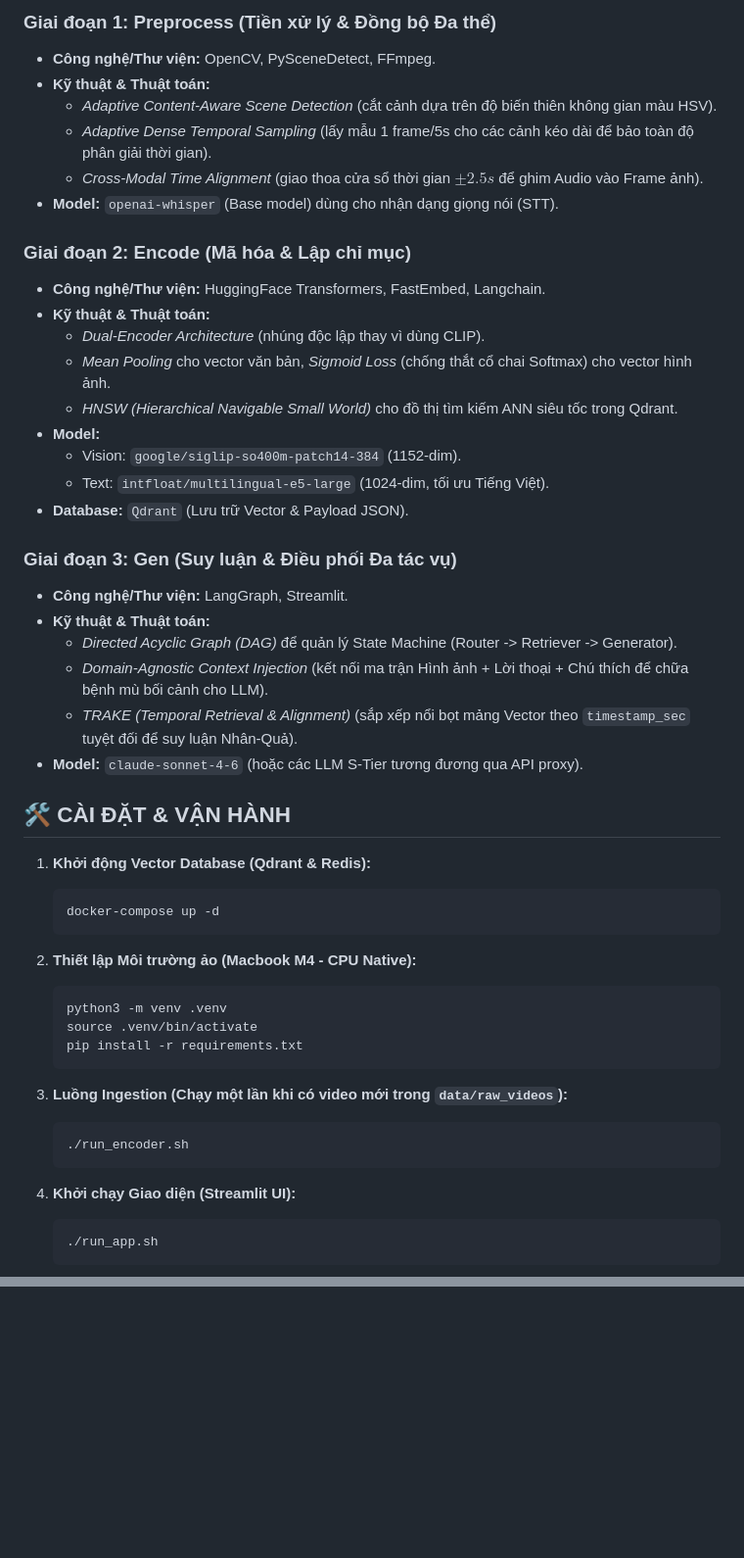
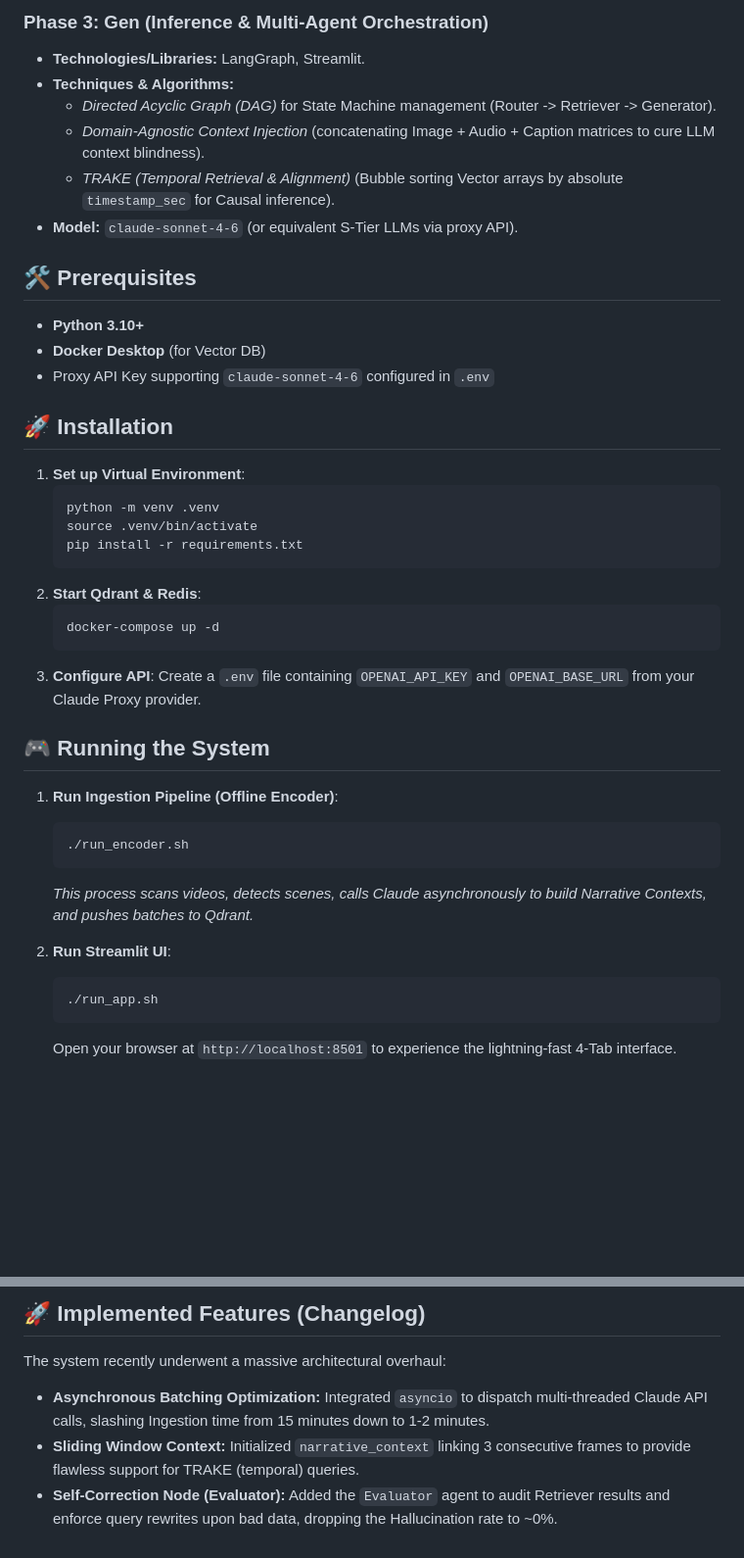
Before and after one commit to DuyDayy/multimodalRAG_claudecore, a Markdown page: README.md, 2 parts joined by grey strips. Shown at 98% size. GitHub-like rendering; blank space fills up the shorter version.

````diff
--- a/README.md
+++ b/README.md
@@ -28,52 +59,42 @@ Hệ thống RAG Đa phương thức cấp độ Doanh nghiệp được thiết
 
-### Giai đoạn 1: Preprocess (Tiền xử lý & Đồng bộ Đa thể)
-- **Công nghệ/Thư viện:** OpenCV, PySceneDetect, FFmpeg.
-- **Kỹ thuật & Thuật toán:**
-  - *Adaptive Content-Aware Scene Detection* (cắt cảnh dựa trên độ biến thiên không gian màu HSV).
-  - *Adaptive Dense Temporal Sampling* (lấy mẫu 1 frame/5s cho các cảnh kéo dài để bảo toàn độ phân giải thời gian).
-  - *Cross-Modal Time Alignment* (giao thoa cửa sổ thời gian $\pm2.5s$ để ghim Audio vào Frame ảnh).
-- **Model:** `openai-whisper` (Base model) dùng cho nhận dạng giọng nói (STT).
+### Phase 3: Gen (Inference & Multi-Agent Orchestration)
+- **Technologies/Libraries:** LangGraph, Streamlit.
+- **Techniques & Algorithms:**
+  - *Directed Acyclic Graph (DAG)* for State Machine management (Router -> Retriever -> Generator).
+  - *Domain-Agnostic Context Injection* (concatenating Image + Audio + Caption matrices to cure LLM context blindness).
+  - *TRAKE (Temporal Retrieval & Alignment)* (Bubble sorting Vector arrays by absolute `timestamp_sec` for Causal inference).
+- **Model:** `claude-sonnet-4-6` (or equivalent S-Tier LLMs via proxy API).
 
-### Giai đoạn 2: Encode (Mã hóa & Lập chỉ mục)
-- **Công nghệ/Thư viện:** HuggingFace Transformers, FastEmbed, Langchain.
-- **Kỹ thuật & Thuật toán:**
-  - *Dual-Encoder Architecture* (nhúng độc lập thay vì dùng CLIP).
-  - *Mean Pooling* cho vector văn bản, *Sigmoid Loss* (chống thắt cổ chai Softmax) cho vector hình ảnh.
-  - *HNSW (Hierarchical Navigable Small World)* cho đồ thị tìm kiếm ANN siêu tốc trong Qdrant.
-- **Model:**
-  - Vision: `google/siglip-so400m-patch14-384` (1152-dim).
-  - Text: `intfloat/multilingual-e5-large` (1024-dim, tối ưu Tiếng Việt).
-- **Database:** `Qdrant` (Lưu trữ Vector & Payload JSON).
+## 🛠 Prerequisites
+- **Python 3.10+**
+- **Docker Desktop** (for Vector DB)
+- Proxy API Key supporting `claude-sonnet-4-6` configured in `.env`
 
-### Giai đoạn 3: Gen (Suy luận & Điều phối Đa tác vụ)
-- **Công nghệ/Thư viện:** LangGraph, Streamlit.
-- **Kỹ thuật & Thuật toán:**
-  - *Directed Acyclic Graph (DAG)* để quản lý State Machine (Router -> Retriever -> Generator).
-  - *Domain-Agnostic Context Injection* (kết nối ma trận Hình ảnh + Lời thoại + Chú thích để chữa bệnh mù bối cảnh cho LLM).
-  - *TRAKE (Temporal Retrieval & Alignment)* (sắp xếp nổi bọt mảng Vector theo `timestamp_sec` tuyệt đối để suy luận Nhân-Quả).
-- **Model:** `claude-sonnet-4-6` (hoặc các LLM S-Tier tương đương qua API proxy).
+## 🚀 Installation
 
-## 🛠️ CÀI ĐẶT & VẬN HÀNH
-
-1. **Khởi động Vector Database (Qdrant & Redis):**
+1. **Set up Virtual Environment**:
+   ```bash
+   python -m venv .venv
+   source .venv/bin/activate
+   pip install -r requirements.txt
+   ```
+2. **Start Qdrant & Redis**:
    ```bash
    docker-compose up -d
    ```
+3. **Configure API**: Create a `.env` file containing `OPENAI_API_KEY` and `OPENAI_BASE_URL` from your Claude Proxy provider.
 
-2. **Thiết lập Môi trường ảo (Macbook M4 - CPU Native):**
-   ```bash
-   python3 -m venv .venv
-   source .venv/bin/activate
-   pip install -r requirements.txt
-   ```
+## 🎮 Running the System
 
-3. **Luồng Ingestion (Chạy một lần khi có video mới trong `data/raw_videos`):**
+1. **Run Ingestion Pipeline (Offline Encoder)**:
    ```bash
    ./run_encoder.sh
    ```
+   *This process scans videos, detects scenes, calls Claude asynchronously to build Narrative Contexts, and pushes batches to Qdrant.*
 
-4. **Khởi chạy Giao diện (Streamlit UI):**
+2. **Run Streamlit UI**:
    ```bash
    ./run_app.sh
    ```
+   Open your browser at `http://localhost:8501` to experience the lightning-fast 4-Tab interface.
 
@@ -83,0 +140,5 @@ Hệ thống RAG Đa phương thức cấp độ Doanh nghiệp được thiết
+## 🚀 Implemented Features (Changelog)
+The system recently underwent a massive architectural overhaul:
+- **Asynchronous Batching Optimization:** Integrated `asyncio` to dispatch multi-threaded Claude API calls, slashing Ingestion time from 15 minutes down to 1-2 minutes.
+- **Sliding Window Context:** Initialized `narrative_context` linking 3 consecutive frames to provide flawless support for TRAKE (temporal) queries.
+- **Self-Correction Node (Evaluator):** Added the `Evaluator` agent to audit Retriever results and enforce query rewrites upon bad data, dropping the Hallucination rate to ~0%.
````
Also changed, not shown: other parts of README.md (+89 -23 lines), README_vi.md (+29 -0 lines).
